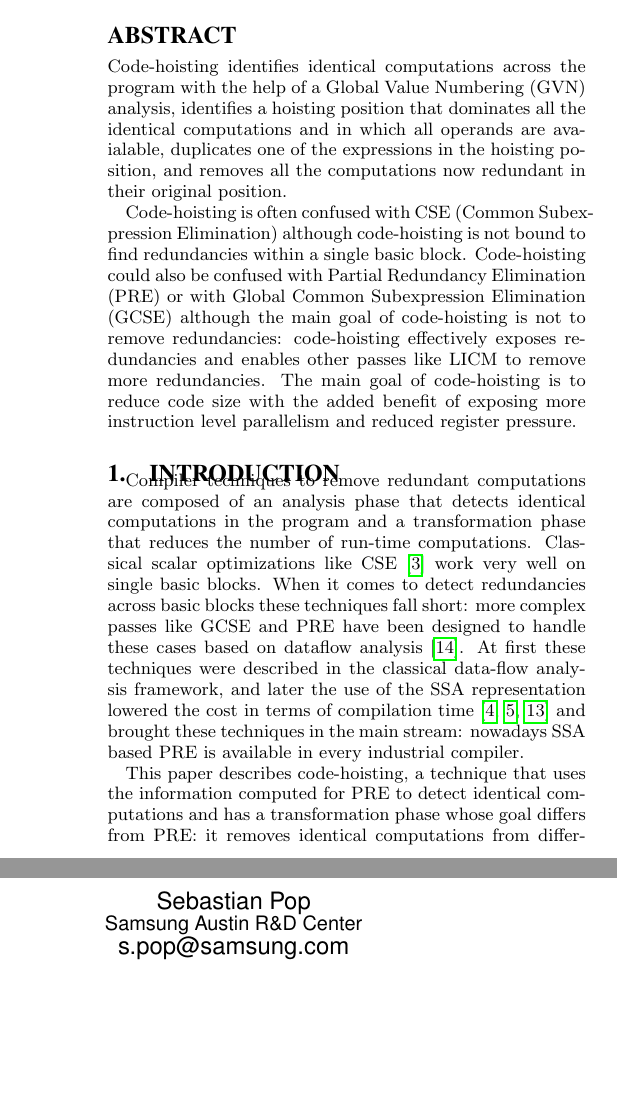
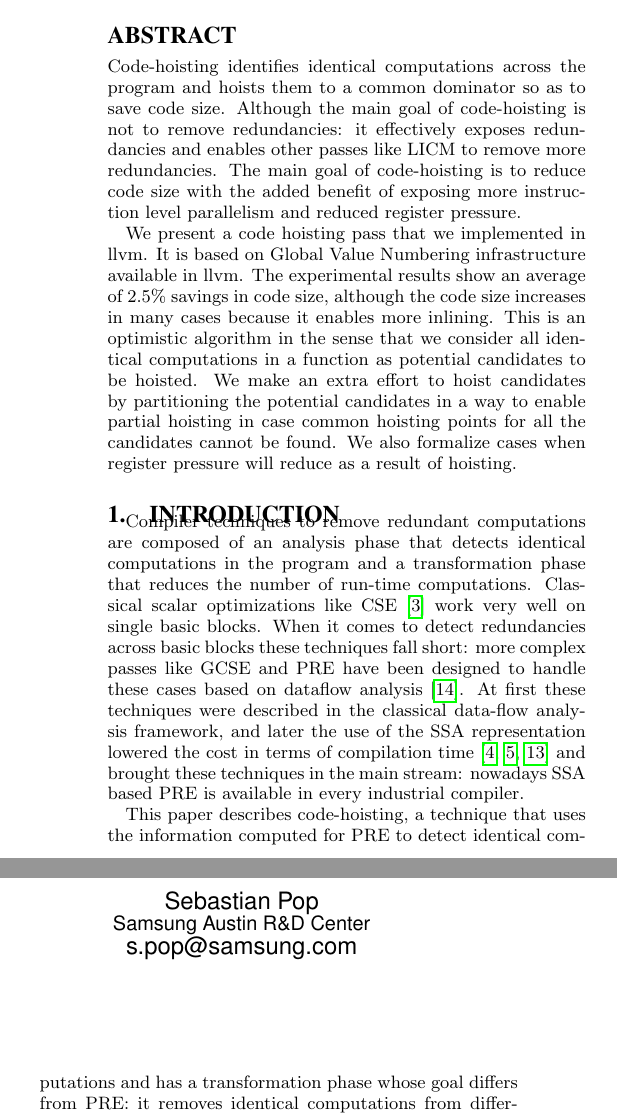
Before and after one commit to reSHARMA/gvn-hoist, a LaTeX paper (hoist.tex): two parts of the columns of page 1 of 7, joined at a grey line, cut so that both start at the same text, the shorter picture padded with empty space. Compiled offline with pdfLaTeX.

Commit message:
abstract

```diff
--- a/hoist.tex
+++ b/hoist.tex
@@ -55,22 +55,23 @@ Sebastian Pop\\
 
 \maketitle
 \begin{abstract}
-  Code-hoisting identifies identical computations across the program with the
-  help of a Global Value Numbering (GVN) analysis, identifies a hoisting
-  position that dominates all the identical computations and in which all
-  operands are avaialable, duplicates one of the expressions in the hoisting
-  position, and removes all the computations now redundant in their original
-  position.
+  Code-hoisting identifies identical computations across the program and hoists
+  them to a common dominator so as to save code size.  Although the main goal of
+  code-hoisting is not to remove redundancies: it effectively exposes
+  redundancies and enables other passes like LICM to remove more redundancies.
+  The main goal of code-hoisting is to reduce code size with the added benefit
+  of exposing more instruction level parallelism and reduced register pressure.
 
-  Code-hoisting is often confused with CSE (Common Subexpression Elimination)
-  although code-hoisting is not bound to find redundancies within a single basic
-  block.  Code-hoisting could also be confused with Partial Redundancy
-  Elimination (PRE) or with Global Common Subexpression Elimination (GCSE)
-  although the main goal of code-hoisting is not to remove redundancies:
-  code-hoisting effectively exposes redundancies and enables other passes like
-  LICM to remove more redundancies.  The main goal of code-hoisting is to reduce
-  code size with the added benefit of exposing more instruction level
-  parallelism and reduced register pressure.
+  We present a code hoisting pass that we implemented in llvm. It is based on
+  Global Value Numbering infrastructure available in llvm. The experimental
+  results show an average of 2.5\% savings in code size, although the code size
+  increases in many cases because it enables more inlining. This is an
+  optimistic algorithm in the sense that we consider all identical computations
+  in a function as potential candidates to be hoisted. We make an extra effort
+  to hoist candidates by partitioning the potential candidates in a way to
+  enable partial hoisting in case common hoisting points for all the candidates
+  cannot be found. We also formalize cases when register pressure will reduce as
+  a result of hoisting.
 \end{abstract}
 
 \section{Introduction}
```
